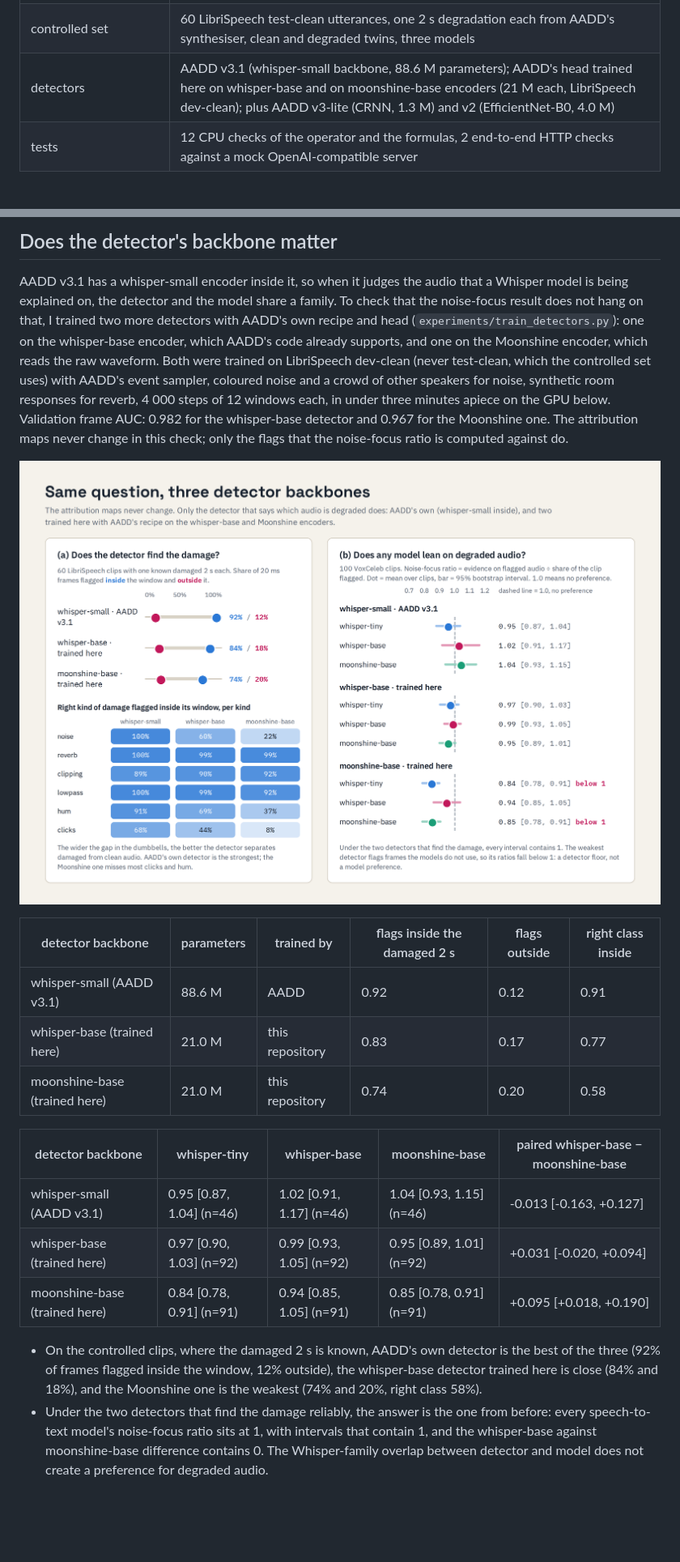
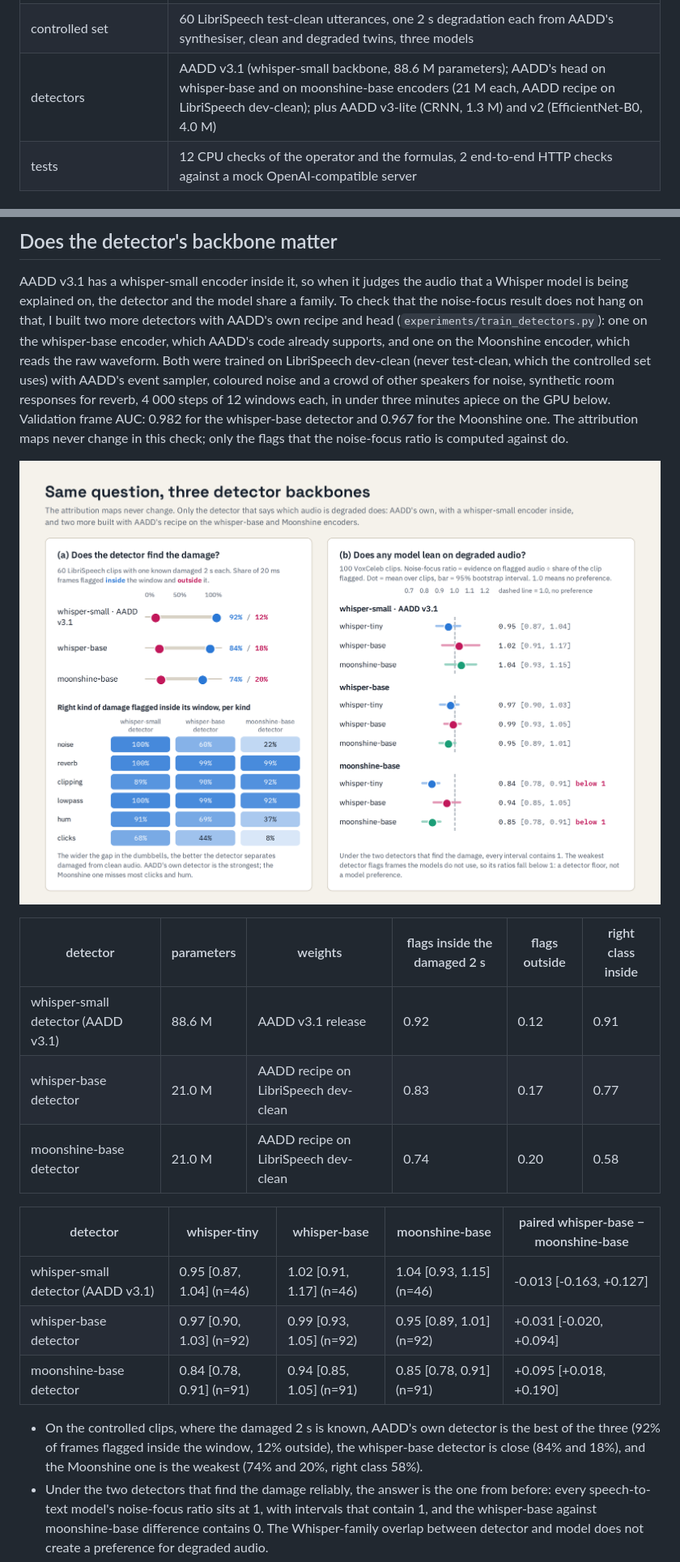
Before and after one commit to AlveeeRahman/WhatAreYouSaying, a Markdown page: README.md, 2 parts joined by grey strips. Shown at 81% size. GitHub-like rendering; pictures changed too: figures/detector_backbones.png; folded sections open; blank space fills up the shorter version.

Commit message:
Detector names without 'trained here'; figure built only from the JSON
Co-Authored-By: Claude Fable 5.1 <noreply@anthropic.com>

```diff
--- a/README.md
+++ b/README.md
@@ -45,7 +45,7 @@ every model.
 | cost | one teacher-forced forward pass per patch, batched 64 at a time; 4.3 s per clip for moonshine-base, about 15 s for whisper-base on an RTX 4000 Ada (20 GB) |
 | sample | 100 clips, simple random sample with seed 8001 from the saved 1 500-clip test slice (sha256 `dfb0451d…`), total 862 s of audio |
 | controlled set | 60 LibriSpeech test-clean utterances, one 2 s degradation each from AADD's synthesiser, clean and degraded twins, three models |
-| detectors | AADD v3.1 (whisper-small backbone, 88.6 M parameters); AADD's head trained here on whisper-base and on moonshine-base encoders (21 M each, LibriSpeech dev-clean); plus AADD v3-lite (CRNN, 1.3 M) and v2 (EfficientNet-B0, 4.0 M) |
+| detectors | AADD v3.1 (whisper-small backbone, 88.6 M parameters); AADD's head on whisper-base and on moonshine-base encoders (21 M each, AADD recipe on LibriSpeech dev-clean); plus AADD v3-lite (CRNN, 1.3 M) and v2 (EfficientNet-B0, 4.0 M) |
 | tests | 12 CPU checks of the operator and the formulas, 2 end-to-end HTTP checks against a mock OpenAI-compatible server |
 
 </details>
@@ -249,7 +249,7 @@ What this says, in order of how sure I am:
 
 AADD v3.1 has a whisper-small encoder inside it, so when it judges the audio that a Whisper model is
 being explained on, the detector and the model share a family. To check that the noise-focus
-result does not hang on that, I trained two more detectors with AADD's own recipe and head
+result does not hang on that, I built two more detectors with AADD's own recipe and head
 (`experiments/train_detectors.py`): one on the whisper-base encoder, which AADD's code already
 supports, and one on the Moonshine encoder, which reads the raw waveform. Both were trained on
 LibriSpeech dev-clean (never test-clean, which the controlled set uses) with AADD's event sampler,
@@ -262,21 +262,20 @@ in this check; only the flags that the noise-focus ratio is computed against do.
   <img src="figures/detector_backbones.png" width="860" alt="Two panels: how often each of the three detectors flags frames inside and outside the known damaged window on the 60 LibriSpeech clips, and the noise-focus ratio of each speech-to-text model under each detector on the 100 VoxCeleb clips with 95 percent intervals">
 </p>
 
-| detector backbone | parameters | trained by | flags inside the damaged 2 s | flags outside | right class inside |
+| detector | parameters | weights | flags inside the damaged 2 s | flags outside | right class inside |
 |---|---|---|---|---|---|
-| whisper-small (AADD v3.1) | 88.6 M | AADD | 0.92 | 0.12 | 0.91 |
-| whisper-base (trained here) | 21.0 M | this repository | 0.83 | 0.17 | 0.77 |
-| moonshine-base (trained here) | 21.0 M | this repository | 0.74 | 0.20 | 0.58 |
+| whisper-small detector (AADD v3.1) | 88.6 M | AADD v3.1 release | 0.92 | 0.12 | 0.91 |
+| whisper-base detector | 21.0 M | AADD recipe on LibriSpeech dev-clean | 0.83 | 0.17 | 0.77 |
+| moonshine-base detector | 21.0 M | AADD recipe on LibriSpeech dev-clean | 0.74 | 0.20 | 0.58 |
 
-| detector backbone | whisper-tiny | whisper-base | moonshine-base | paired whisper-base − moonshine-base |
+| detector | whisper-tiny | whisper-base | moonshine-base | paired whisper-base − moonshine-base |
 |---|---|---|---|---|
-| whisper-small (AADD v3.1) | 0.95 [0.87, 1.04] (n=46) | 1.02 [0.91, 1.17] (n=46) | 1.04 [0.93, 1.15] (n=46) | -0.013 [-0.163, +0.127] |
-| whisper-base (trained here) | 0.97 [0.90, 1.03] (n=92) | 0.99 [0.93, 1.05] (n=92) | 0.95 [0.89, 1.01] (n=92) | +0.031 [-0.020, +0.094] |
-| moonshine-base (trained here) | 0.84 [0.78, 0.91] (n=91) | 0.94 [0.85, 1.05] (n=91) | 0.85 [0.78, 0.91] (n=91) | +0.095 [+0.018, +0.190] |
+| whisper-small detector (AADD v3.1) | 0.95 [0.87, 1.04] (n=46) | 1.02 [0.91, 1.17] (n=46) | 1.04 [0.93, 1.15] (n=46) | -0.013 [-0.163, +0.127] |
+| whisper-base detector | 0.97 [0.90, 1.03] (n=92) | 0.99 [0.93, 1.05] (n=92) | 0.95 [0.89, 1.01] (n=92) | +0.031 [-0.020, +0.094] |
+| moonshine-base detector | 0.84 [0.78, 0.91] (n=91) | 0.94 [0.85, 1.05] (n=91) | 0.85 [0.78, 0.91] (n=91) | +0.095 [+0.018, +0.190] |
 
 * On the controlled clips, where the damaged 2 s is known, AADD's own detector is the best of the
-  three (92% of frames flagged inside the window, 12% outside), the whisper-base detector trained
-  here is close (84% and 18%), and the Moonshine one is the weakest (74% and 20%, right class
+  three (92% of frames flagged inside the window, 12% outside), the whisper-base detector is close (84% and 18%), and the Moonshine one is the weakest (74% and 20%, right class
   58%).
 * Under the two detectors that find the damage reliably, the answer is the one from before: every
   speech-to-text model's noise-focus ratio sits at 1, with intervals that contain 1, and the
```
Also changed, not shown: experiments/results/detector_backbones.md (+8 -8 lines), 5 other files.
